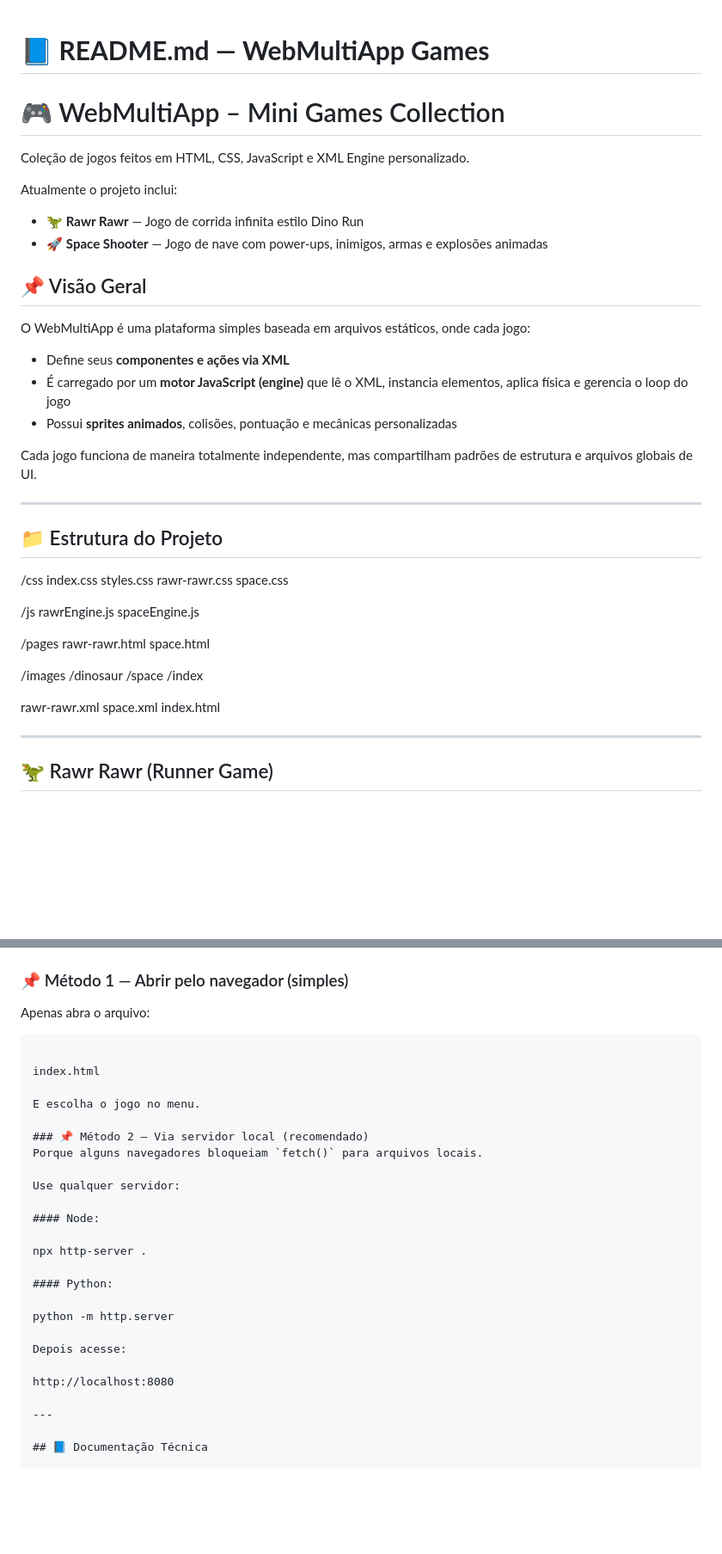
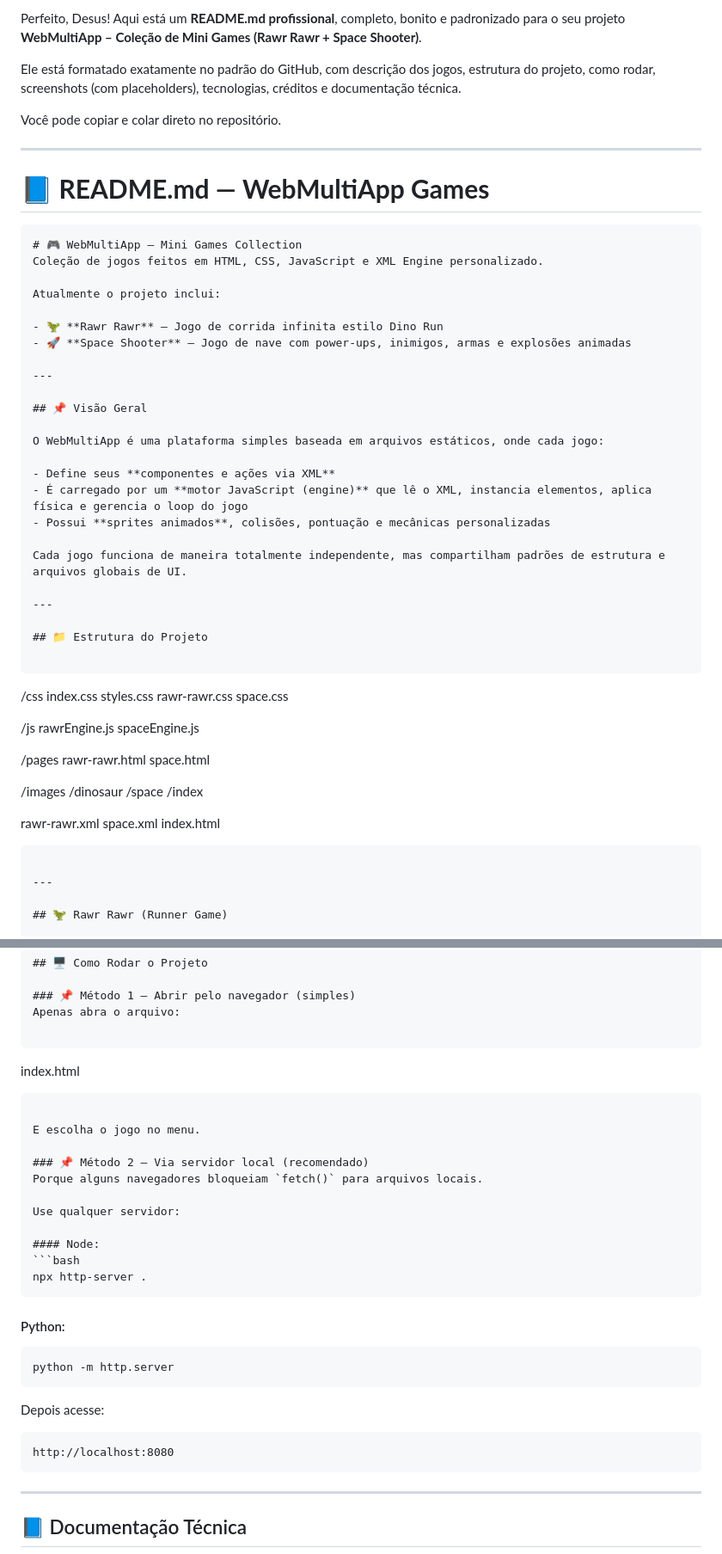
Before and after one commit to Jaminteles/WebMultiApp, a Markdown page: README.md, 2 parts joined by grey strips. Shown: that part at 86% size. Rendered like a GitHub page; blank space fills up the shorter version.

`````diff
--- a/README.md
+++ b/README.md
@@ -1,4 +1,14 @@
+Perfeito, Desus! Aqui está um **README.md profissional**, completo, bonito e padronizado para o seu projeto **WebMultiApp – Coleção de Mini Games (Rawr Rawr + Space Shooter)**.
+
+Ele está formatado exatamente no padrão do GitHub, com descrição dos jogos, estrutura do projeto, como rodar, screenshots (com placeholders), tecnologias, créditos e documentação técnica.
+
+Você pode copiar e colar direto no repositório.
+
+---
+
 # 📘 **README.md — WebMultiApp Games**
+
+```markdown
 # 🎮 WebMultiApp – Mini Games Collection
 Coleção de jogos feitos em HTML, CSS, JavaScript e XML Engine personalizado.
 
@@ -6,6 +16,8 @@ Atualmente o projeto inclui:
 
 - 🦖 **Rawr Rawr** — Jogo de corrida infinita estilo Dino Run
 - 🚀 **Space Shooter** — Jogo de nave com power-ups, inimigos, armas e explosões animadas
+
+---
 
 ## 📌 Visão Geral
 
@@ -20,6 +32,8 @@ Cada jogo funciona de maneira totalmente independente, mas compartilham padrões
 ---
 
 ## 📁 Estrutura do Projeto
+
+```
 
 /css
 index.css
@@ -43,6 +57,8 @@ space.html
 rawr-rawr.xml
 space.xml
 index.html
+
+```
 
 ---
 
@@ -97,6 +113,8 @@ Apenas abra o arquivo:
 
 index.html
 
+````
+
 E escolha o jogo no menu.
 
 ### 📌 Método 2 — Via servidor local (recomendado)
@@ -105,16 +123,21 @@ Porque alguns navegadores bloqueiam `fetch()` para arquivos locais.
 Use qualquer servidor:
 
 #### Node:
-
+```bash
 npx http-server .
+````
 
 #### Python:
 
+```bash
 python -m http.server
+```
 
 Depois acesse:
 
+```
 http://localhost:8080
+```
 
 ---
 
`````
Also changed, not shown: other parts of README.md (+7 -0 lines).
